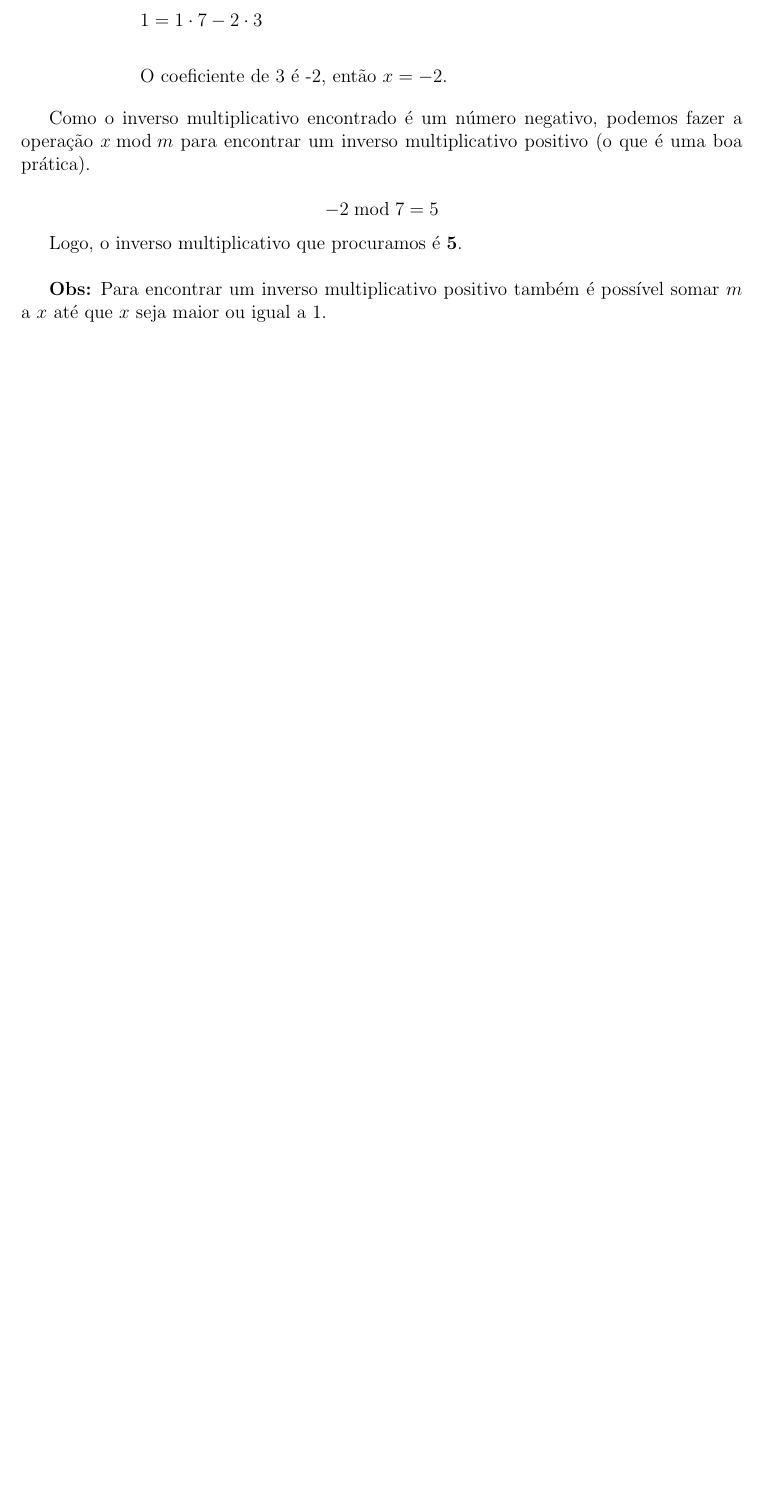
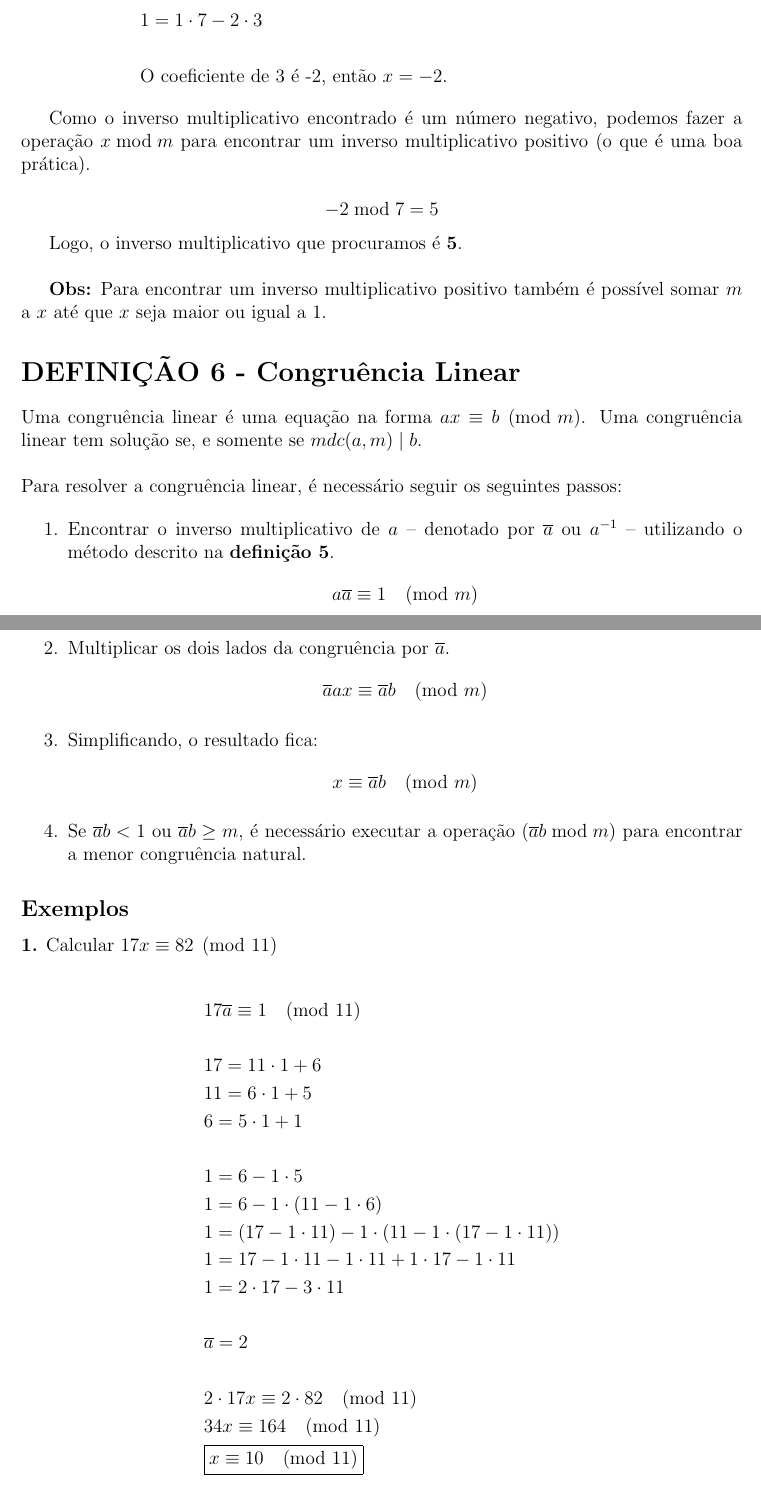
Before and after one commit to mateusnoites/cheat-sheet-fmc, a LaTeX document (cheat-sheet-fmc.tex, which reads definicoes/6-eq_modular.tex): part of page 8 of 8 before the commit and two parts of pages 8 and 9 of 9 after it, the two joined at a grey line, cut so that both start at the same text, the shorter picture padded with empty space. Compiled offline with pdfLaTeX.

Commit message:
Equação modular

```diff
--- /dev/null
+++ b/definicoes/6-eq_modular.tex
@@ -0,0 +1,46 @@
+\section*{DEFINIÇÃO 6 - Congruência Linear}
+Uma congruência linear é uma equação na forma $ax \equiv b \pmod m$. Uma congruência linear tem solução se, e somente se $mdc(a,m) \mid b$.\\
+\\
+Para resolver a congruência linear, é necessário seguir os seguintes passos:
+
+\begin{enumerate}
+
+    \item Encontrar o inverso multiplicativo de $a$ -- denotado por $\overline{a}$ ou $a^{-1}$ -- utilizando o método descrito na \textbf{definição 5}.
+          \[
+              a \overline{a} \equiv 1 \pmod m
+          \]
+
+    \item Multiplicar os dois lados da congruência por $\overline{a}$.
+          \[
+              \overline{a}ax \equiv \overline{a}b \pmod m
+          \]
+    \item Simplificando, o resultado fica:
+          \[
+              x \equiv \overline{a}b \pmod m
+          \]
+    \item Se $\overline{a}b < 1$ ou $\overline{a}b \geq m$, é necessário executar a operação $(\overline{a}b \bmod m)$ para encontrar a menor congruência natural.
+
+\end{enumerate}
+
+\subsection*{Exemplos}
+\textbf{1.} Calcular $17x \equiv 82 \pmod{11}$
+
+\begin{align*}
+     & 17\overline{a} \equiv 1 \pmod{11}                                \\
+    \\
+     & 17 = 11 \cdot 1 + 6                                              \\
+     & 11 = 6 \cdot 1 + 5                                               \\
+     & 6 = 5 \cdot 1 + 1                                                \\
+    \\
+     & 1 = 6 - 1 \cdot 5                                                \\
+     & 1 = 6 - 1 \cdot (11 - 1 \cdot 6)                                 \\
+     & 1 = (17 - 1 \cdot 11) - 1 \cdot (11 - 1 \cdot (17 - 1 \cdot 11)) \\
+     & 1 = 17 - 1 \cdot 11 - 1 \cdot 11 + 1 \cdot 17 -1 \cdot 11        \\
+     & 1 = 2 \cdot 17 - 3 \cdot 11                                      \\
+    \\
+     & \overline{a} = 2                                                 \\
+    \\
+     & 2 \cdot 17x \equiv 2 \cdot 82 \pmod {11}                         \\
+     & 34x \equiv 164 \pmod {11}                                        \\
+     & \boxed{x \equiv 10 \pmod {11}}                                   \\
+\end{align*}
```
Also changed, not shown: cheat-sheet-fmc.tex (+2 -0 lines), definicoes/5-imm.tex (+1 -1 lines), cheat-sheet-fmc.pdf, definicoes/6-eq_modular.tex (9 more changed lines).
